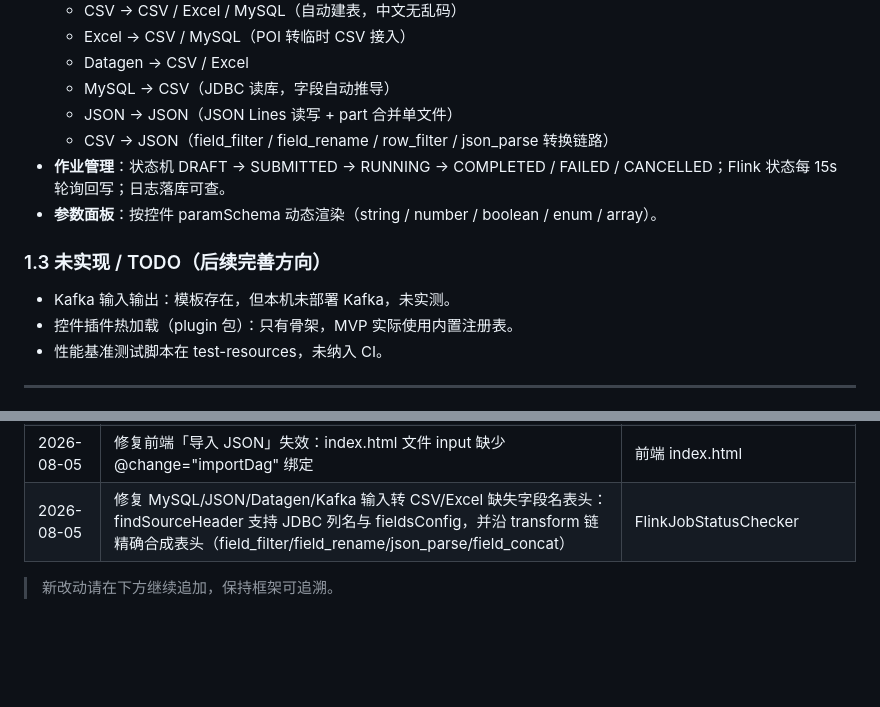
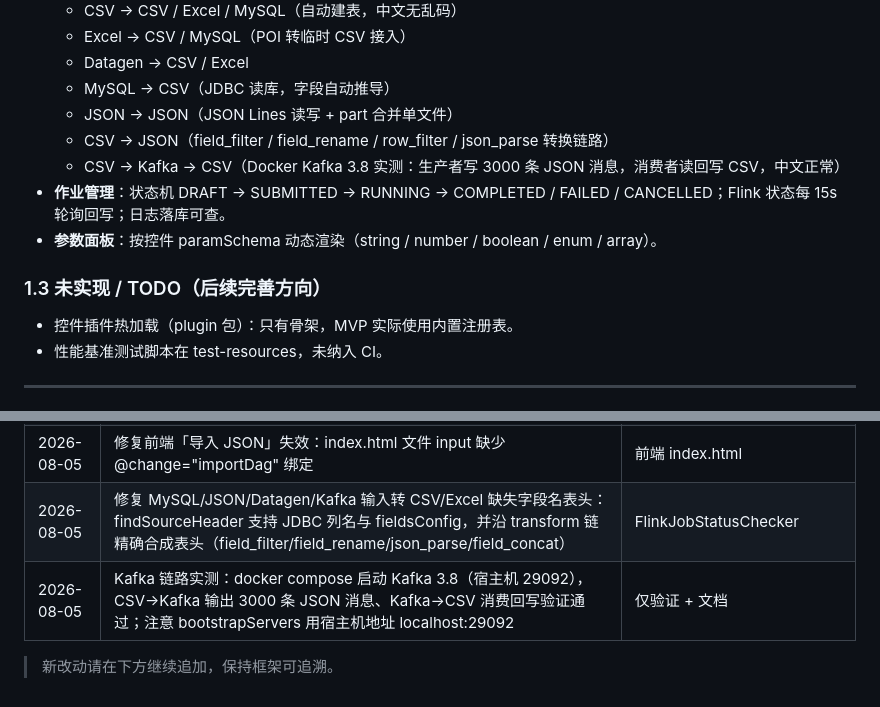
Before and after one commit to Cc5331/datastream-mvp, a Markdown page: DEVELOPMENT.md, 2 parts joined by grey strips. Rendered like a GitHub page; blank space fills up the shorter version.

Commit message:
docs: Kafka 链路实测记录（Docker Kafka 3.8，CSV->Kafka->CSV 3000 条验证通过）

```diff
--- a/DEVELOPMENT.md
+++ b/DEVELOPMENT.md
@@ -32,11 +32,11 @@
   - MySQL → CSV（JDBC 读库，字段自动推导）
   - JSON → JSON（JSON Lines 读写 + part 合并单文件）
   - CSV → JSON（field_filter / field_rename / row_filter / json_parse 转换链路）
+  - CSV → Kafka → CSV（Docker Kafka 3.8 实测：生产者写 3000 条 JSON 消息，消费者读回写 CSV，中文正常）
 - **作业管理**：状态机 DRAFT → SUBMITTED → RUNNING → COMPLETED / FAILED / CANCELLED；Flink 状态每 15s 轮询回写；日志落库可查。
 - **参数面板**：按控件 paramSchema 动态渲染（string / number / boolean / enum / array）。
 
 ### 1.3 未实现 / TODO（后续完善方向）
-- Kafka 输入输出：模板存在，但本机未部署 Kafka，未实测。
 - 控件插件热加载（plugin 包）：只有骨架，MVP 实际使用内置注册表。
 - 性能基准测试脚本在 test-resources，未纳入 CI。
 
@@ -316,5 +316,6 @@
 | 2026-08-05 | 补充 P0 功能缺口：mysql_input 读库（JDBC 自动推导字段）、json_input/output、field_filter/rename、row_filter、json_parse 转换控件、Kafka fieldsConfig | DagTranslationService / DataInitializer / FlinkJobStatusChecker / 前端注册表 |
 | 2026-08-05 | 修复前端「导入 JSON」失效：index.html 文件 input 缺少 @change="importDag" 绑定 | 前端 index.html |
 | 2026-08-05 | 修复 MySQL/JSON/Datagen/Kafka 输入转 CSV/Excel 缺失字段名表头：findSourceHeader 支持 JDBC 列名与 fieldsConfig，并沿 transform 链精确合成表头（field_filter/field_rename/json_parse/field_concat） | FlinkJobStatusChecker |
+| 2026-08-05 | Kafka 链路实测：docker compose 启动 Kafka 3.8（宿主机 29092），CSV→Kafka 输出 3000 条 JSON 消息、Kafka→CSV 消费回写验证通过；注意 bootstrapServers 用宿主机地址 localhost:29092 | 仅验证 + 文档 |
 
 > 新改动请在下方继续追加，保持框架可追溯。
```
